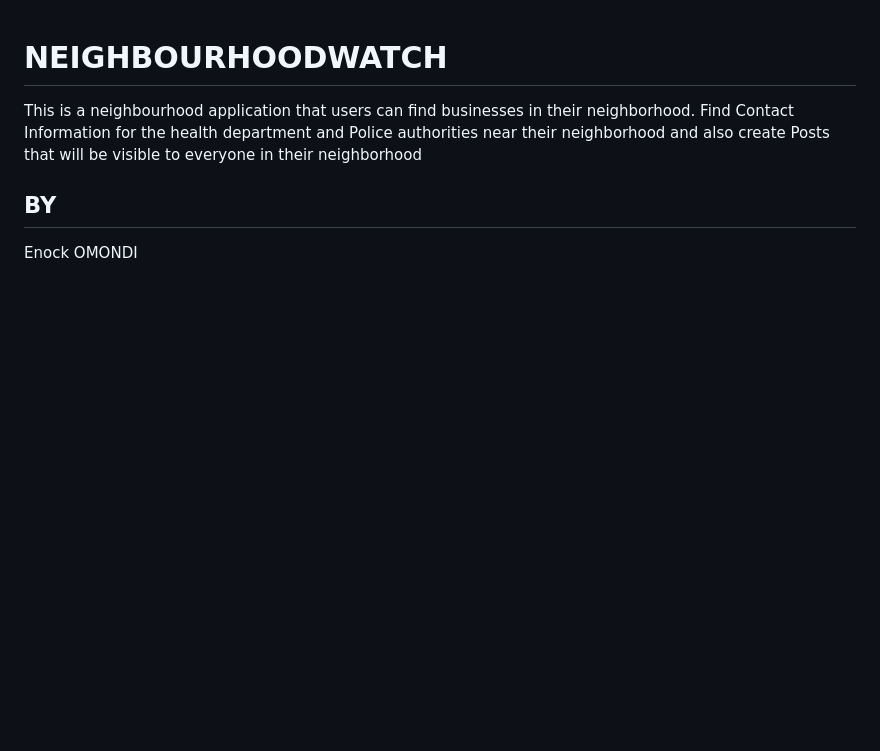
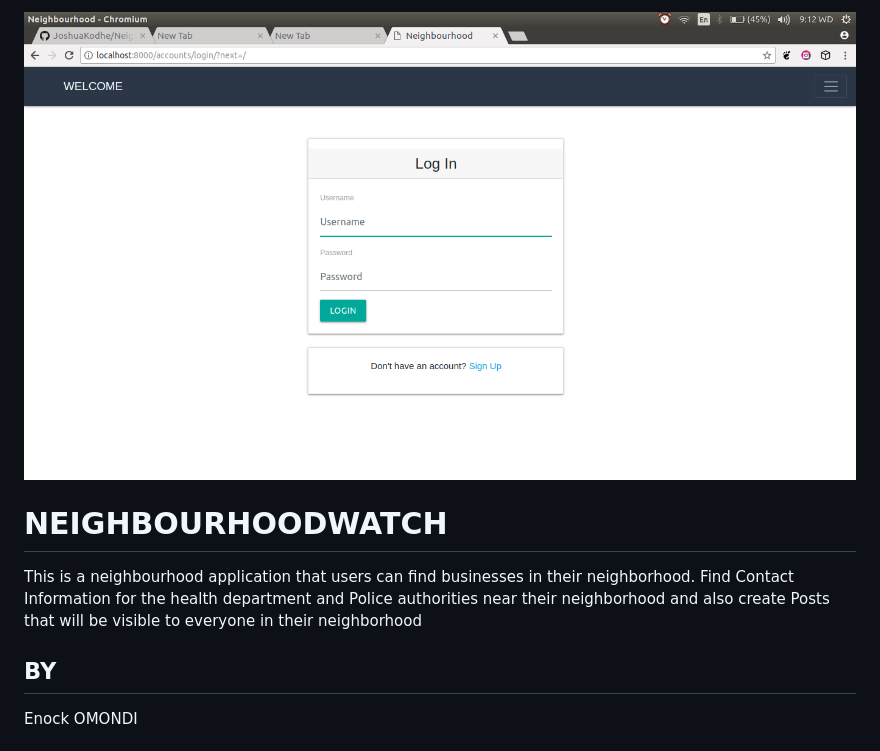
Before and after one commit to EnockOMONDI/NEIGHBOURHOOD, a Markdown page: README.MD, the part around the change. Drawn GitHub-style; pictures changed too: neighbourhoor.png (added); blank space fills up the shorter version.

Commit message:
added a read me MD file

```diff
--- a/README.MD
+++ b/README.MD
@@ -1,4 +1,6 @@
+![NEIGHBOURHOODWATCH](neighbourhoor.png)
 # NEIGHBOURHOODWATCH
+
 
 This is a neighbourhood application that users can find businesses in their neighborhood. Find Contact Information for the health department and Police authorities near their neighborhood and also create Posts that will be visible to everyone in their neighborhood
 ## BY
```
